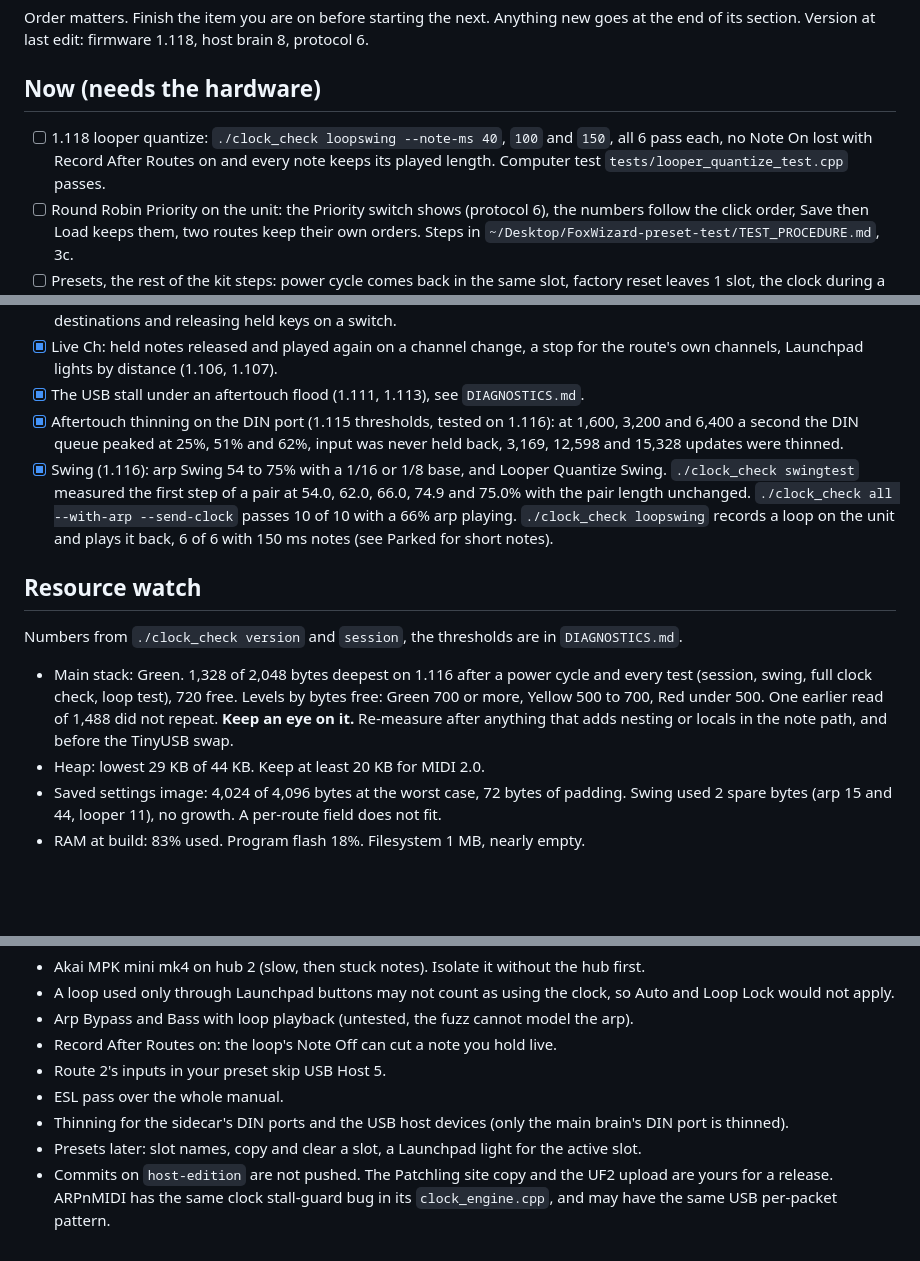
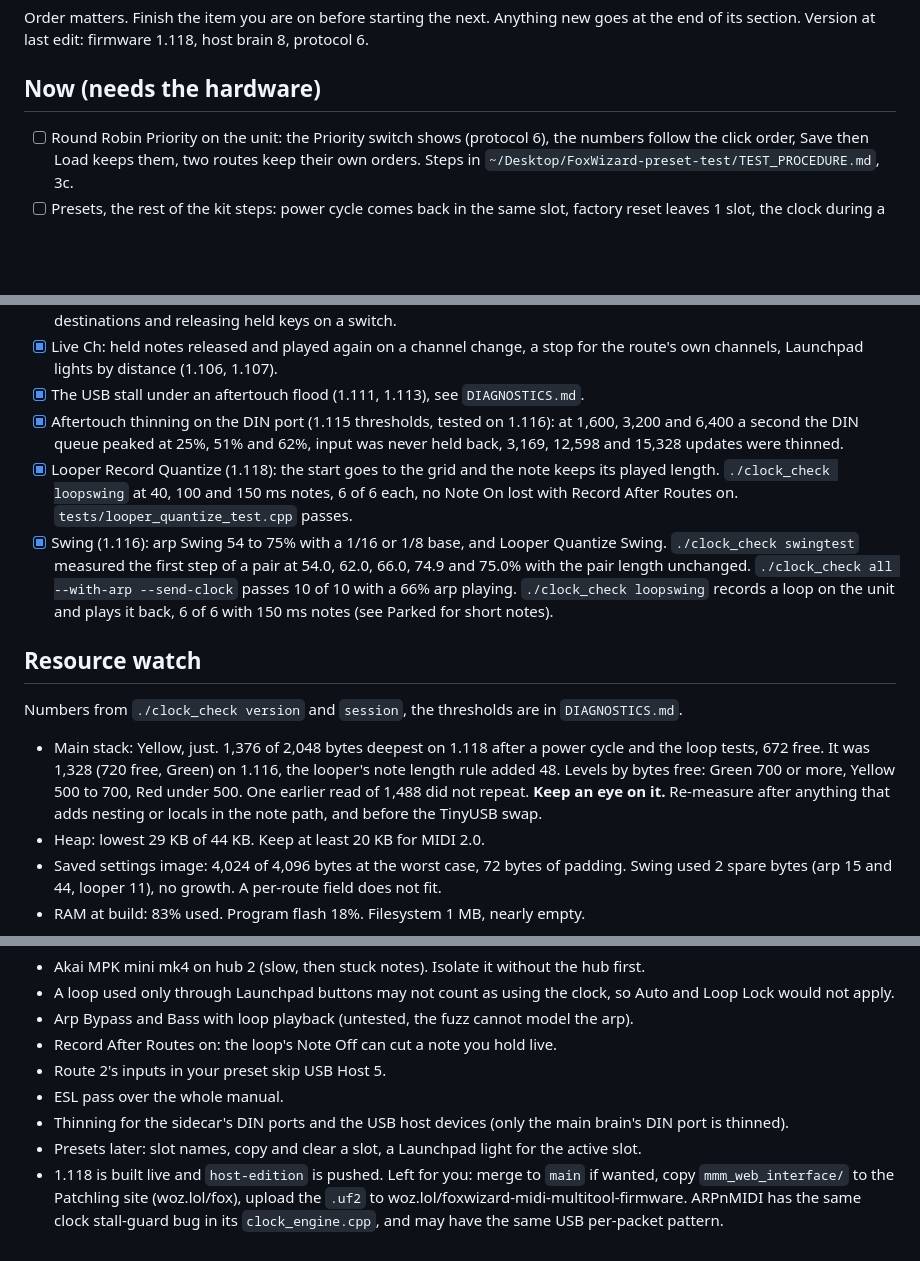
Before and after one commit to wozlol/Foxwizard, a Markdown page: TASKLIST.md, 3 parts joined by grey strips. Rendered like a GitHub page; blank space fills up the shorter version.

Commit message:
TASKLIST: 1.118 published, stack Yellow at 672 free
Co-Authored-By: Claude Sonnet 5.5 <noreply@anthropic.com>

```diff
--- a/TASKLIST.md
+++ b/TASKLIST.md
@@ -4,7 +4,6 @@ Order matters. Finish the item you are on before starting the next. Anything new
 
 ## Now (needs the hardware)
 
-- [ ] 1.118 looper quantize: `./clock_check loopswing --note-ms 40`, `100` and `150`, all 6 pass each, no Note On lost with Record After Routes on and every note keeps its played length. Computer test `tests/looper_quantize_test.cpp` passes.
 - [ ] Round Robin Priority on the unit: the Priority switch shows (protocol 6), the numbers follow the click order, Save then Load keeps them, two routes keep their own orders. Steps in `~/Desktop/FoxWizard-preset-test/TEST_PROCEDURE.md`, 3c.
 - [ ] Presets, the rest of the kit steps: power cycle comes back in the same slot, factory reset leaves 1 slot, the clock during a switch (`./clock_check out 40 --expect 120` while pressing the front button).
 - [ ] Confirm the 1.93 clock fix against Ableton (does the master clock still fall behind?).
@@ -17,13 +16,14 @@ Order matters. Finish the item you are on before starting the next. Anything new
 - [x] Live Ch: held notes released and played again on a channel change, a stop for the route's own channels, Launchpad lights by distance (1.106, 1.107).
 - [x] The USB stall under an aftertouch flood (1.111, 1.113), see `DIAGNOSTICS.md`.
 - [x] Aftertouch thinning on the DIN port (1.115 thresholds, tested on 1.116): at 1,600, 3,200 and 6,400 a second the DIN queue peaked at 25%, 51% and 62%, input was never held back, 3,169, 12,598 and 15,328 updates were thinned.
+- [x] Looper Record Quantize (1.118): the start goes to the grid and the note keeps its played length. `./clock_check loopswing` at 40, 100 and 150 ms notes, 6 of 6 each, no Note On lost with Record After Routes on. `tests/looper_quantize_test.cpp` passes.
 - [x] Swing (1.116): arp Swing 54 to 75% with a 1/16 or 1/8 base, and Looper Quantize Swing. `./clock_check swingtest` measured the first step of a pair at 54.0, 62.0, 66.0, 74.9 and 75.0% with the pair length unchanged. `./clock_check all --with-arp --send-clock` passes 10 of 10 with a 66% arp playing. `./clock_check loopswing` records a loop on the unit and plays it back, 6 of 6 with 150 ms notes (see Parked for short notes).
 
 ## Resource watch
 
 Numbers from `./clock_check version` and `session`, the thresholds are in `DIAGNOSTICS.md`.
 
-- Main stack: Green. 1,328 of 2,048 bytes deepest on 1.116 after a power cycle and every test (session, swing, full clock check, loop test), 720 free. Levels by bytes free: Green 700 or more, Yellow 500 to 700, Red under 500. One earlier read of 1,488 did not repeat. **Keep an eye on it.** Re-measure after anything that adds nesting or locals in the note path, and before the TinyUSB swap.
+- Main stack: Yellow, just. 1,376 of 2,048 bytes deepest on 1.118 after a power cycle and the loop tests, 672 free. It was 1,328 (720 free, Green) on 1.116, the looper's note length rule added 48. Levels by bytes free: Green 700 or more, Yellow 500 to 700, Red under 500. One earlier read of 1,488 did not repeat. **Keep an eye on it.** Re-measure after anything that adds nesting or locals in the note path, and before the TinyUSB swap.
 - Heap: lowest 29 KB of 44 KB. Keep at least 20 KB for MIDI 2.0.
 - Saved settings image: 4,024 of 4,096 bytes at the worst case, 72 bytes of padding. Swing used 2 spare bytes (arp 15 and 44, looper 11), no growth. A per-route field does not fit.
 - RAM at build: 83% used. Program flash 18%. Filesystem 1 MB, nearly empty.
@@ -58,4 +58,4 @@ Numbers from `./clock_check version` and `session`, the thresholds are in `DIAGN
 - ESL pass over the whole manual.
 - Thinning for the sidecar's DIN ports and the USB host devices (only the main brain's DIN port is thinned).
 - Presets later: slot names, copy and clear a slot, a Launchpad light for the active slot.
-- Commits on `host-edition` are not pushed. The Patchling site copy and the UF2 upload are yours for a release. ARPnMIDI has the same clock stall-guard bug in its `clock_engine.cpp`, and may have the same USB per-packet pattern.
+- 1.118 is built live and `host-edition` is pushed. Left for you: merge to `main` if wanted, copy `mmm_web_interface/` to the Patchling site (woz.lol/fox), upload the `.uf2` to woz.lol/foxwizard-midi-multitool-firmware. ARPnMIDI has the same clock stall-guard bug in its `clock_engine.cpp`, and may have the same USB per-packet pattern.
```
